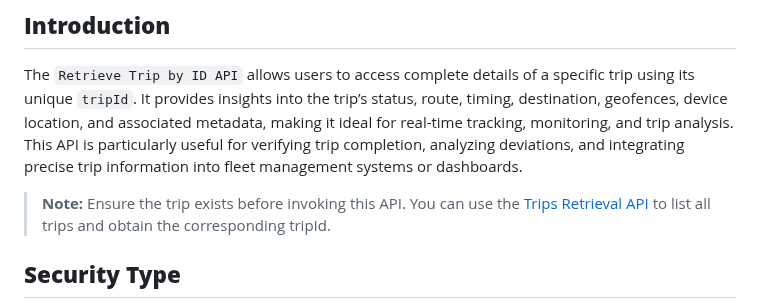
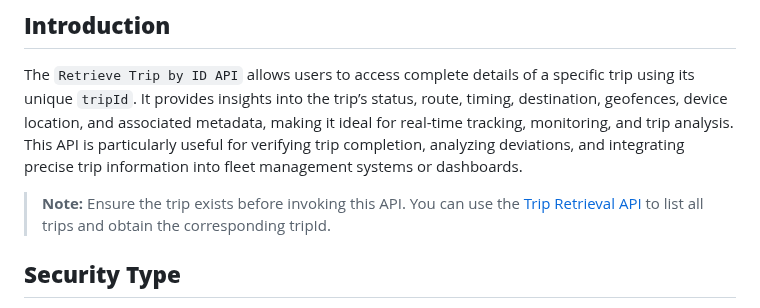
Before and after one commit to mappls-api/mappls-intouch-rest-apis, a Markdown page: Intouch Trip APIs/Retrieve Trip by ID API.md, the part around the change. Drawn GitHub-style.

```diff
--- a/Intouch Trip APIs/Retrieve Trip by ID API.md
+++ b/Intouch Trip APIs/Retrieve Trip by ID API.md
@@ -8,7 +8,7 @@
 ## **Introduction**
 The `Retrieve Trip by ID API` allows users to access complete details of a specific trip using its unique `tripId`. It provides insights into the trip’s status, route, timing, destination, geofences, device location, and associated metadata, making it ideal for real-time tracking, monitoring, and trip analysis. This API is particularly useful for verifying trip completion, analyzing deviations, and integrating precise trip information into fleet management systems or dashboards.
 
-> **Note:** Ensure the trip exists before invoking this API. You can use the [Trips Retrieval API](https://github.com/mappls-api/mappls-intouch-rest-apis/blob/main/Intouch%20Trip%20APIs/Trips%20Retrieval%20API.md) to list all trips and obtain the corresponding tripId.
+> **Note:** Ensure the trip exists before invoking this API. You can use the [Trip Retrieval API](https://github.com/mappls-api/mappls-intouch-rest-apis/blob/main/Intouch%20Trip%20APIs/Trip%20Retrieval%20API.md) to list all trips and obtain the corresponding tripId.
 
 ## **Security Type**
 This API follows OAuth2 based security. To generate the authorization token, please use the token generation API. More details are available [here](https://github.com/mappls-api/mappls-rest-apis/tree/auth-legacy/mappls-token-generation-api).
```
Also changed, not shown: Intouch Trip APIs/Trip Closure API.md (+1 -1 lines).
